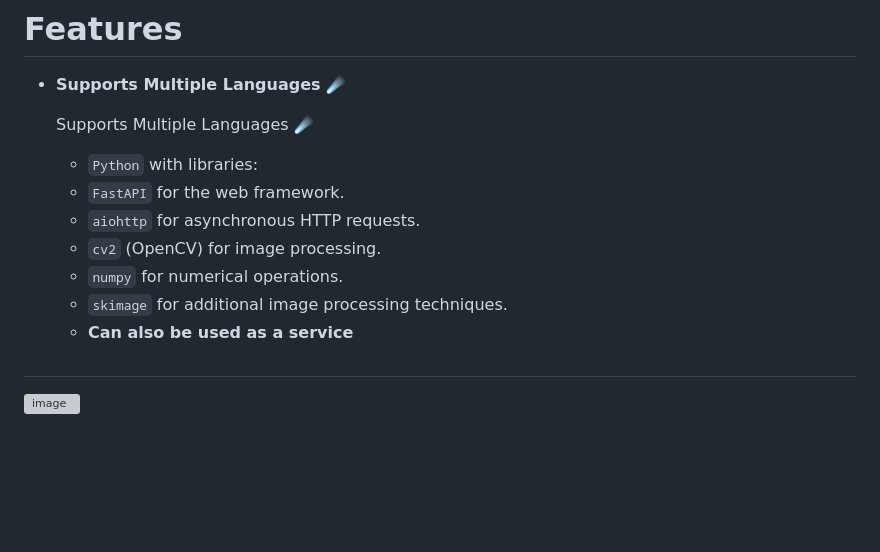
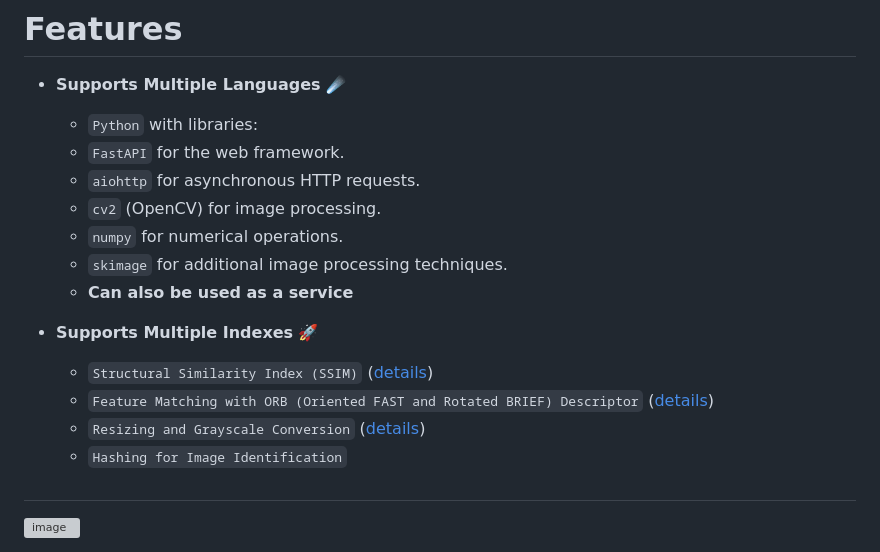
Before and after one commit to Solrikk/PicTrace, a Markdown page: README.md, the part around the change. Drawn GitHub-style; blank space fills up the shorter version; grey boxes are pictures that could not be loaded.

```diff
--- a/README.md
+++ b/README.md
@@ -15,7 +15,6 @@ Whether uploading images directly or using URLs, Harmony-Image efficiently navig
 # Features
 - **Supports Multiple Languages** ☄️
 
-  Supports Multiple Languages ☄️
   - `Python` with libraries:
   - `FastAPI` for the web framework.
   - `aiohttp` for asynchronous HTTP requests.
@@ -23,6 +22,13 @@ Whether uploading images directly or using URLs, Harmony-Image efficiently navig
   - `numpy` for numerical operations.
   - `skimage` for additional image processing techniques.
   - **Can also be used as a service**
+
+- **Supports Multiple Indexes** 🚀
+
+  - `Structural Similarity Index (SSIM)` ([details](https://en.wikipedia.org/wiki/Structural_similarity_index_measure))
+  - `Feature Matching with ORB (Oriented FAST and Rotated BRIEF) Descriptor` ([details](https://en.wikipedia.org/wiki/Oriented_FAST_and_rotated_BRIEF))
+  - `Resizing and Grayscale Conversion` ([details](https://en.wikipedia.org/wiki/Grayscale))
+  - `Hashing for Image Identification`
 
 #
 
```
